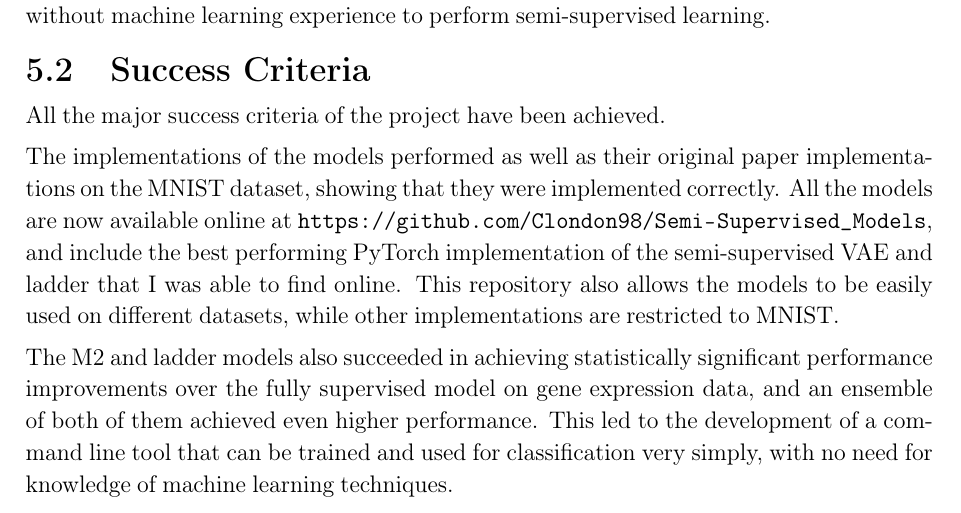
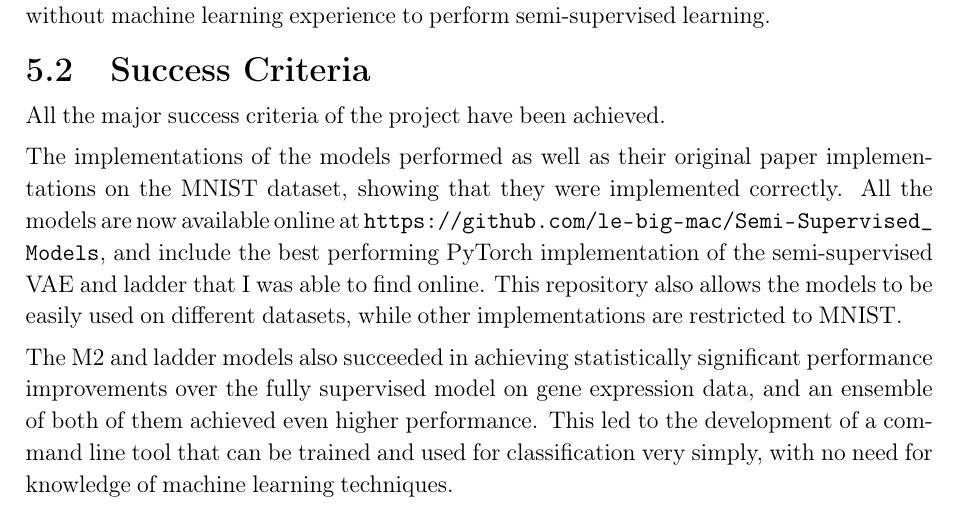
Before and after one commit to Clondon98/PartIIDiss, a LaTeX thesis (diss.tex, which reads chapters/conclusion.tex): part of page 45 of 64, cut so that both start at the same text. Compiled offline with pdfLaTeX.

Commit message:
personal github url removed

```diff
--- a/chapters/conclusion.tex
+++ b/chapters/conclusion.tex
@@ -16,7 +16,7 @@ learning.
 All the major success criteria of the project have been achieved.
 
 The implementations of the models performed as well as their original paper implementations on the MNIST dataset, showing that they were
-implemented correctly. All the models are now available online at \url{https://github.com/Clondon98/Semi-Supervised_Models}, and include the
+implemented correctly. All the models are now available online at \url{https://github.com/le-big-mac/Semi-Supervised_Models}, and include the
 best performing PyTorch implementation of the semi-supervised VAE and ladder that I was able to find online. This repository also allows
 the models to be easily used on different datasets, while other implementations are restricted to MNIST.
 
```
Also changed, not shown: diss.pdf.
